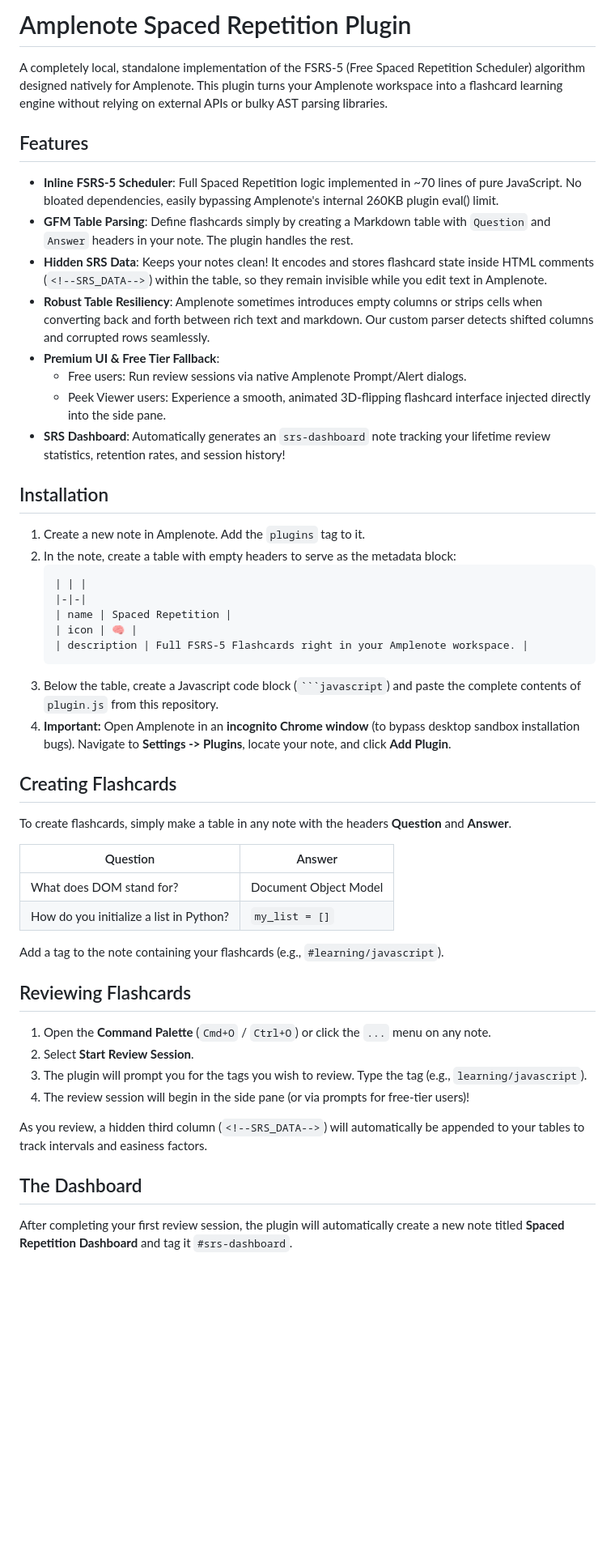
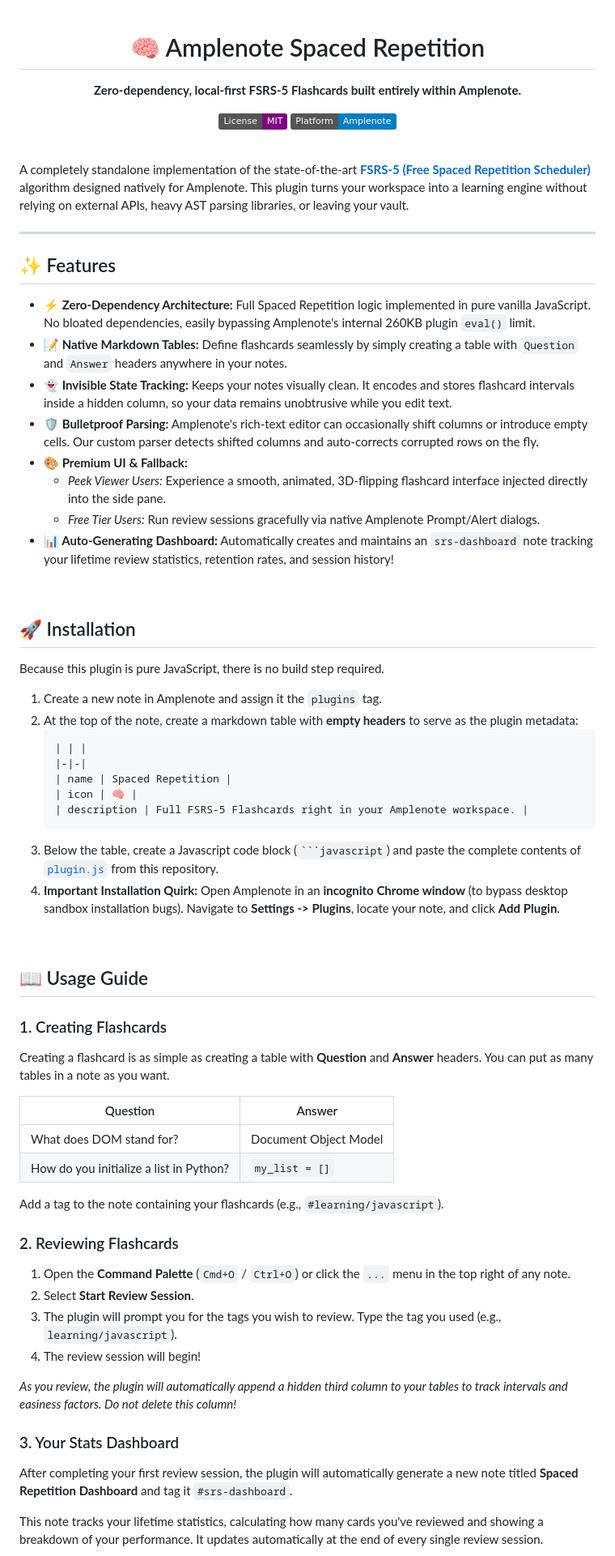
Before and after one commit to frostmute/Amplenote-Spaced-Repetition, a Markdown page: README.md, the part around one of its changes. Shown at 81% size. Rendered like a GitHub page; badges without logos; blank space fills up the shorter version.

Commit message:
docs: revamp README with robust styling and comprehensive usage guide

````diff
--- a/README.md
+++ b/README.md
@@ -1,22 +1,39 @@
-# Amplenote Spaced Repetition Plugin
+<div align="center">
 
-A completely local, standalone implementation of the FSRS-5 (Free Spaced Repetition Scheduler) algorithm designed natively for Amplenote. This plugin turns your Amplenote workspace into a flashcard learning engine without relying on external APIs or bulky AST parsing libraries.
+# 🧠 Amplenote Spaced Repetition
 
-## Features
+**Zero-dependency, local-first FSRS-5 Flashcards built entirely within Amplenote.**
 
-- **Inline FSRS-5 Scheduler**: Full Spaced Repetition logic implemented in ~70 lines of pure JavaScript. No bloated dependencies, easily bypassing Amplenote's internal 260KB plugin eval() limit.
-- **GFM Table Parsing**: Define flashcards simply by creating a Markdown table with `Question` and `Answer` headers in your note. The plugin handles the rest.
-- **Hidden SRS Data**: Keeps your notes clean! It encodes and stores flashcard state inside HTML comments (`<!--SRS_DATA-->`) within the table, so they remain invisible while you edit text in Amplenote.
-- **Robust Table Resiliency**: Amplenote sometimes introduces empty columns or strips cells when converting back and forth between rich text and markdown. Our custom parser detects shifted columns and corrupted rows seamlessly.
-- **Premium UI & Free Tier Fallback**:
-  - Free users: Run review sessions via native Amplenote Prompt/Alert dialogs.
-  - Peek Viewer users: Experience a smooth, animated 3D-flipping flashcard interface injected directly into the side pane.
-- **SRS Dashboard**: Automatically generates an `srs-dashboard` note tracking your lifetime review statistics, retention rates, and session history!
+[![License: MIT](https://img.shields.io/badge/License-MIT-purple.svg)](https://opensource.org/licenses/MIT)
+[![Amplenote Plugin](https://img.shields.io/badge/Platform-Amplenote-blue.svg)](https://www.amplenote.com/)
 
-## Installation
+</div>
 
-1. Create a new note in Amplenote. Add the `plugins` tag to it.
-2. In the note, create a table with empty headers to serve as the metadata block:
+<br>
+
+A completely standalone implementation of the state-of-the-art **[FSRS-5 (Free Spaced Repetition Scheduler)](https://github.com/open-spaced-repetition/fsrs4anki)** algorithm designed natively for Amplenote. This plugin turns your workspace into a learning engine without relying on external APIs, heavy AST parsing libraries, or leaving your vault.
+
+---
+
+## ✨ Features
+
+- **⚡️ Zero-Dependency Architecture:** Full Spaced Repetition logic implemented in pure vanilla JavaScript. No bloated dependencies, easily bypassing Amplenote's internal 260KB plugin `eval()` limit.
+- **📝 Native Markdown Tables:** Define flashcards seamlessly by simply creating a table with `Question` and `Answer` headers anywhere in your notes.
+- **👻 Invisible State Tracking:** Keeps your notes visually clean. It encodes and stores flashcard intervals inside a hidden column, so your data remains unobtrusive while you edit text.
+- **🛡️ Bulletproof Parsing:** Amplenote's rich-text editor can occasionally shift columns or introduce empty cells. Our custom parser detects shifted columns and auto-corrects corrupted rows on the fly.
+- **🎨 Premium UI & Fallback:**
+  - *Peek Viewer Users:* Experience a smooth, animated, 3D-flipping flashcard interface injected directly into the side pane.
+  - *Free Tier Users:* Run review sessions gracefully via native Amplenote Prompt/Alert dialogs.
+- **📊 Auto-Generating Dashboard:** Automatically creates and maintains an `srs-dashboard` note tracking your lifetime review statistics, retention rates, and session history!
+
+<br>
+
+## 🚀 Installation
+
+Because this plugin is pure JavaScript, there is no build step required.
+
+1. Create a new note in Amplenote and assign it the `plugins` tag.
+2. At the top of the note, create a markdown table with **empty headers** to serve as the plugin metadata:
    ```markdown
    | | |
    |-|-|
@@ -24,12 +41,15 @@ A completely local, standalone implementation of the FSRS-5 (Free Spaced Repetit
    | icon | 🧠 |
    | description | Full FSRS-5 Flashcards right in your Amplenote workspace. |
    ```
-3. Below the table, create a Javascript code block (` ```javascript `) and paste the complete contents of `plugin.js` from this repository.
-4. **Important:** Open Amplenote in an **incognito Chrome window** (to bypass desktop sandbox installation bugs). Navigate to **Settings -> Plugins**, locate your note, and click **Add Plugin**.
+3. Below the table, create a Javascript code block (` ```javascript `) and paste the complete contents of [`plugin.js`](plugin.js) from this repository.
+4. **Important Installation Quirk:** Open Amplenote in an **incognito Chrome window** (to bypass desktop sandbox installation bugs). Navigate to **Settings -> Plugins**, locate your note, and click **Add Plugin**.
 
-## Creating Flashcards
+<br>
 
-To create flashcards, simply make a table in any note with the headers **Question** and **Answer**.
+## 📖 Usage Guide
+
+### 1. Creating Flashcards
+Creating a flashcard is as simple as creating a table with **Question** and **Answer** headers. You can put as many tables in a note as you want.
 
 | Question | Answer |
 | --- | --- |
@@ -38,16 +58,18 @@ To create flashcards, simply make a table in any note with the headers **Questio
 
 Add a tag to the note containing your flashcards (e.g., `#learning/javascript`).
 
-## Reviewing Flashcards
+### 2. Reviewing Flashcards
+1. Open the **Command Palette** (`Cmd+O` / `Ctrl+O`) or click the `...` menu in the top right of any note.
+2. Select **Start Review Session**.
+3. The plugin will prompt you for the tags you wish to review. Type the tag you used (e.g., `learning/javascript`).
+4. The review session will begin!
 
-1. Open the **Command Palette** (`Cmd+O` / `Ctrl+O`) or click the `...` menu on any note.
-2. Select **Start Review Session**.
-3. The plugin will prompt you for the tags you wish to review. Type the tag (e.g., `learning/javascript`).
-4. The review session will begin in the side pane (or via prompts for free-tier users)!
+*As you review, the plugin will automatically append a hidden third column to your tables to track intervals and easiness factors. Do not delete this column!*
 
-As you review, a hidden third column (`<!--SRS_DATA-->`) will automatically be appended to your tables to track intervals and easiness factors.
+### 3. Your Stats Dashboard
+After completing your first review session, the plugin will automatically generate a new note titled **Spaced Repetition Dashboard** and tag it `#srs-dashboard`.
 
-## The Dashboard
+This note tracks your lifetime statistics, calculating how many cards you've reviewed and showing a breakdown of your performance. It updates automatically at the end of every single review session.
 
-After completing your first review session, the plugin will automatically create a new note titled **Spaced Repetition Dashboard** and tag it `#srs-dashboard`.
+<br>
 
````
Also changed, not shown: other parts of README.md (+21 -1 lines).
